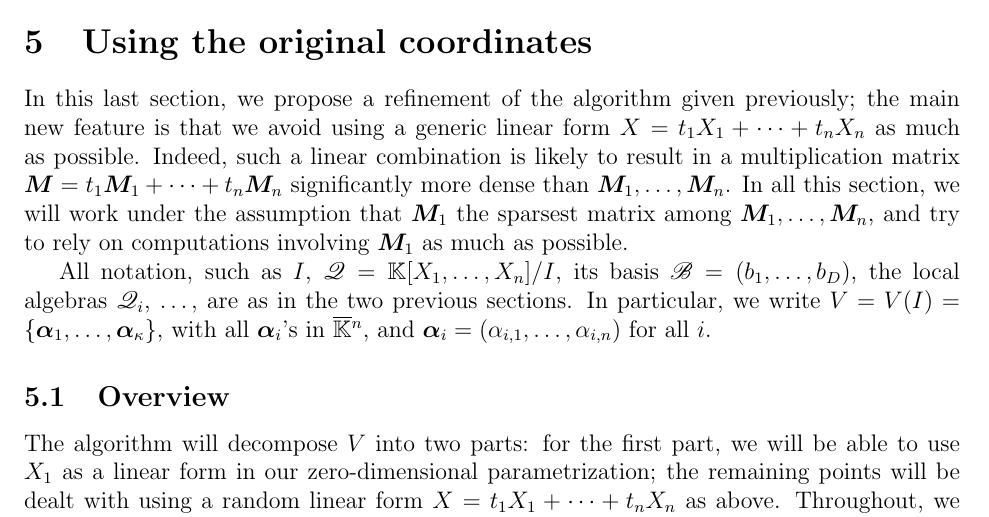
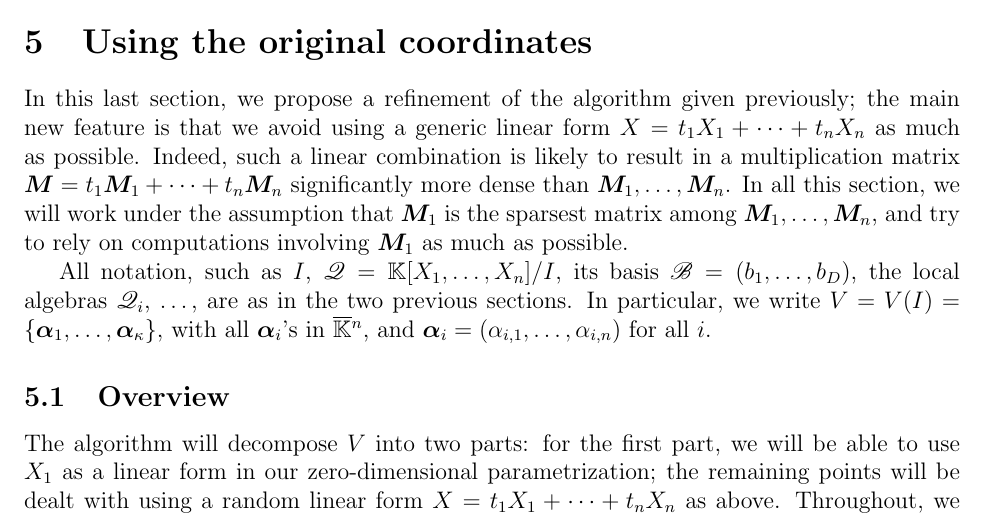
Before and after one commit to ke456/block-sparse-FGLM, a LaTeX thesis (thesis/thesis.tex): part of page 29 of 45, cut so that both start at the same text. Compiled offline with pdfLaTeX.

Commit message:
minor typo

```diff
--- a/thesis/thesis.tex
+++ b/thesis/thesis.tex
@@ -2201,7 +2201,7 @@ linear form $\lf = t_1 X_1 + \cdots + t_n X_n$ as much as possible.
 Indeed, such a linear combination is likely to result in a
 multiplication matrix $\mM = t_1 \mM_1 + \cdots + t_n \mM_n$
 significantly more dense than $\mM_1,\dots,\mM_n$. In all this
-section, we will work under the assumption that $\mM_1$ the sparsest
+section, we will work under the assumption that $\mM_1$ is the sparsest
 matrix among $\mM_1,\dots,\mM_n$, and try to rely on computations
 involving $\mM_1$ as much as possible.
 
```
